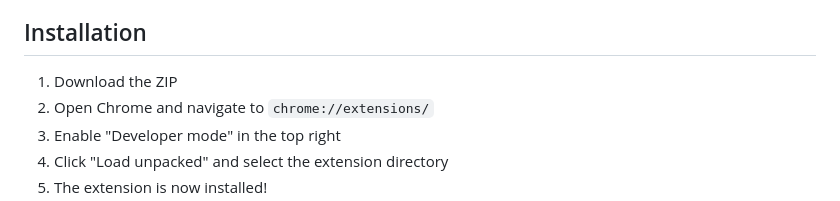
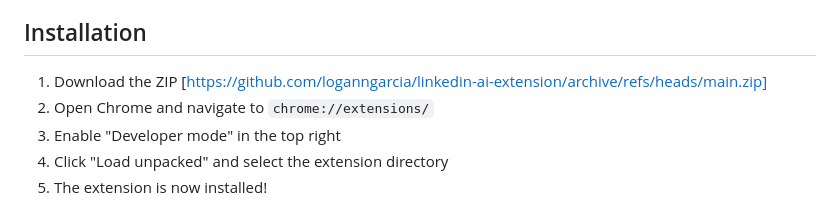
Before and after one commit to loganngarcia/linkedin-ai-extension, a Markdown page: README.md, the part around the change. GitHub-like rendering.

```diff
--- a/README.md
+++ b/README.md
@@ -15,7 +15,7 @@ An AI-powered chat assistant for LinkedIn profiles using Google's Gemini 2.5 Fla
 
 ## Installation
 
-1. Download the ZIP
+1. Download the ZIP [https://github.com/loganngarcia/linkedin-ai-extension/archive/refs/heads/main.zip]
 2. Open Chrome and navigate to `chrome://extensions/`
 3. Enable "Developer mode" in the top right
 4. Click "Load unpacked" and select the extension directory
```
